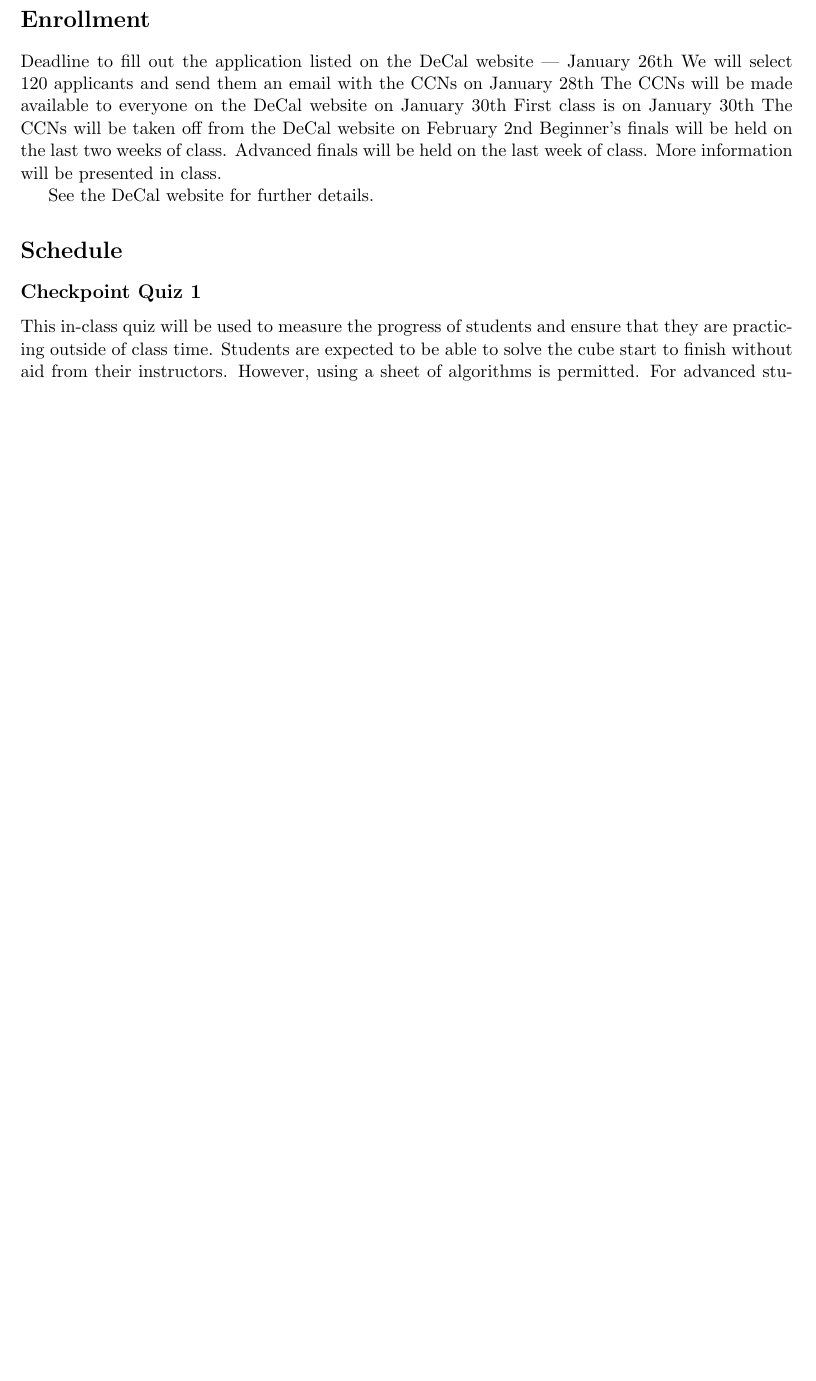
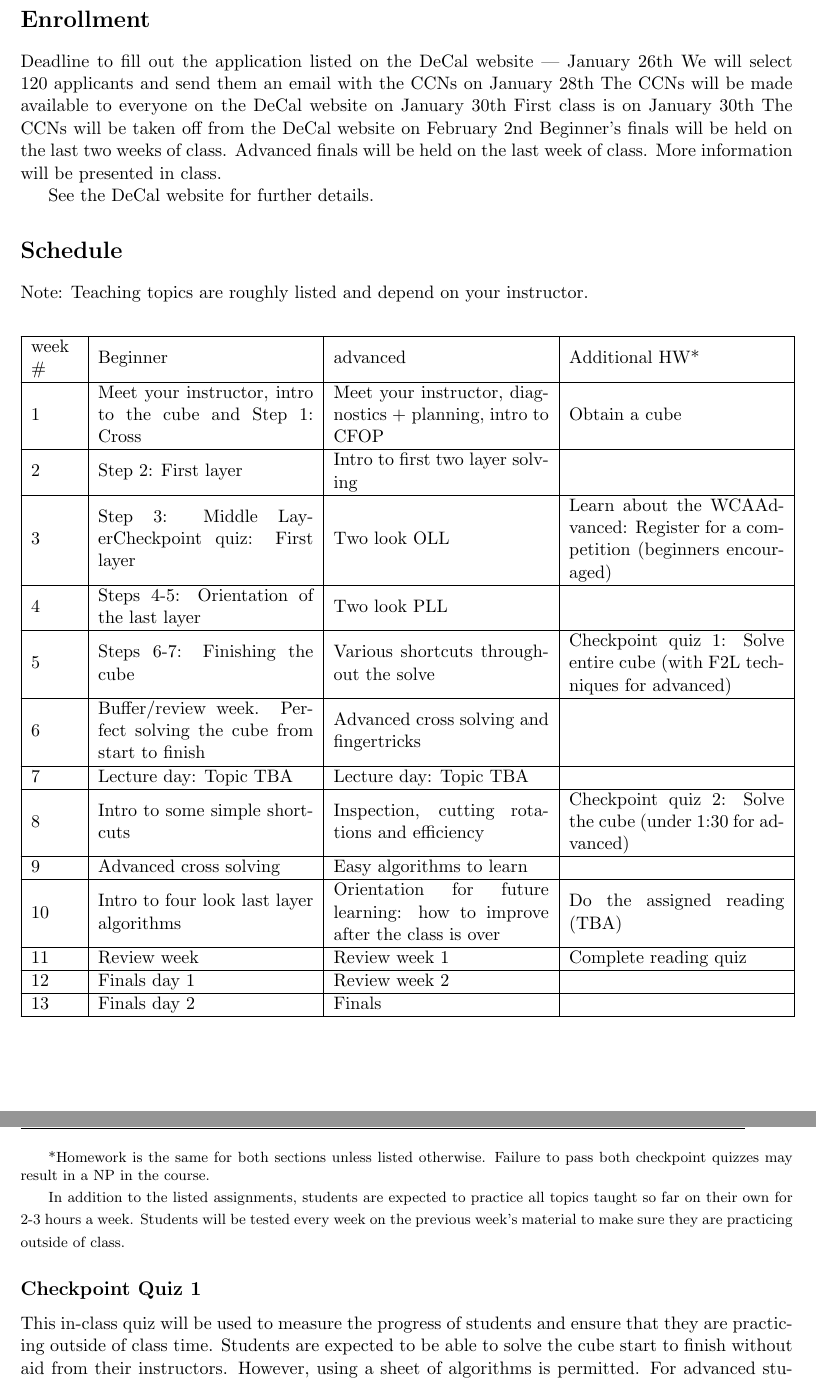
Before and after one commit to cubeclubatberkeley/decal_syllabus, a LaTeX document (syllabus.tex): part of page 4 of 4 before the commit and two parts of pages 4 and 5 of 5 after it, the two joined at a grey line, cut so that both start at the same text, the shorter picture padded with empty space. Compiled offline with pdfLaTeX.

Commit message:
remove redundent photos, added table but not fancy

```diff
--- a/syllabus.tex
+++ b/syllabus.tex
@@ -1,7 +1,14 @@
 % Search for all the places that say "PUT SOMETHING HERE".
 
 \documentclass[11pt]{article}
-\usepackage{cube,amsmath,textcomp,amssymb,geometry,graphicx,enumerate}
+\usepackage{cube,amsmath,textcomp,amssymb,geometry,graphicx,enumerate,longtable}
+\usepackage[utf8]{inputenc}
+% \usepackage[margin = 1in]{geometry}
+\usepackage{amsmath}
+\usepackage{amssymb}
+\usepackage{longtable}
+
+\usepackage{multirow}
 
 \def\Session{Fall 2018}
 
@@ -111,9 +121,33 @@ Beginner’s finals will be held on the last two weeks of class. Advanced finals
 
 See the DeCal website for further details.
 
+\section*{Schedule}
+Note: Teaching topics are roughly listed and depend on your instructor.
+\begin{center}
+\begin{longtable}{|m{1cm}|m{4.6cm}|m{4.6cm}|m{4.6cm}|}
+\hline
+week \# &      Beginner     										&  advanced 																& Additional HW* \\ \hline
+1  & Meet your instructor, intro to the cube and Step 1: Cross         & Meet your instructor, diagnostics + planning, intro to CFOP             & Obtain a cube                                                                  \\ \hline
+2  & Step 2: First layer                                               & Intro to first two layer solving                                        &                                                                                \\ \hline
+3  & Step 3: Middle LayerCheckpoint quiz: First layer                  & Two look OLL                                                            & Learn about the WCAAdvanced: Register for a competition (beginners encouraged) \\ \hline
+4  & Steps 4-5: Orientation of the last layer                          & Two look PLL                                                            &                                                                                \\ \hline
+5  & Steps 6-7: Finishing the cube                                     & Various shortcuts throughout the solve                                  & Checkpoint quiz 1: Solve entire cube (with F2L techniques for advanced)        \\ \hline
+6  & Buffer/review week. Perfect solving the cube from start to finish & Advanced cross solving and fingertricks                                 &                                                                                \\ \hline
+7  & Lecture day: Topic TBA                                            & Lecture day: Topic TBA                                                  &                                                                                \\ \hline
+8  & Intro to some simple shortcuts                                    & Inspection, cutting rotations and efficiency                            & Checkpoint quiz 2: Solve the cube (under 1:30 for advanced)                    \\ \hline
+9  & Advanced cross solving                                            & Easy algorithms to learn                                                &                                                                                \\ \hline
+10 & Intro to four look last layer algorithms                          & Orientation for future learning: how to improve after the class is over & Do the assigned reading (TBA)                                                  \\ \hline
+11 & Review week                                                       & Review week 1                                                           & Complete reading quiz                                                          \\ \hline
+12 & Finals day 1                                                      & Review week 2                                                           &                                                                                \\ \hline
+13 & Finals day 2                                                      & Finals                                                                  &                                                                                \\ \hline
+\end{longtable}
+\end{center}
 
-\section*{Schedule}
+\begin{footnotesize}
+*Homework is the same for both sections unless listed otherwise. Failure to pass both checkpoint quizzes may result in a NP in the course.
 
+In addition to the listed assignments, students are expected to practice all topics taught so far on their own for 2-3 hours a week. Students will be tested every week on the previous week’s material to make sure they are practicing outside of class.
+\end{footnotesize}
 
 \subsection*{Checkpoint Quiz 1}
 This in-class quiz will be used to measure the progress of students and ensure that they are practicing outside of class time. Students are expected to be able to solve the cube start to finish without aid from their instructors. However, using a sheet of algorithms is permitted. For advanced students, they must be able to solve the entire cube using the F2L technique taught and not the Beginner’s method
```
Also changed, not shown: 2.JPG (deleted), 3.JPG (deleted), 4.JPG (deleted), syllabus.tex (15 more changed lines), 1 other file.
